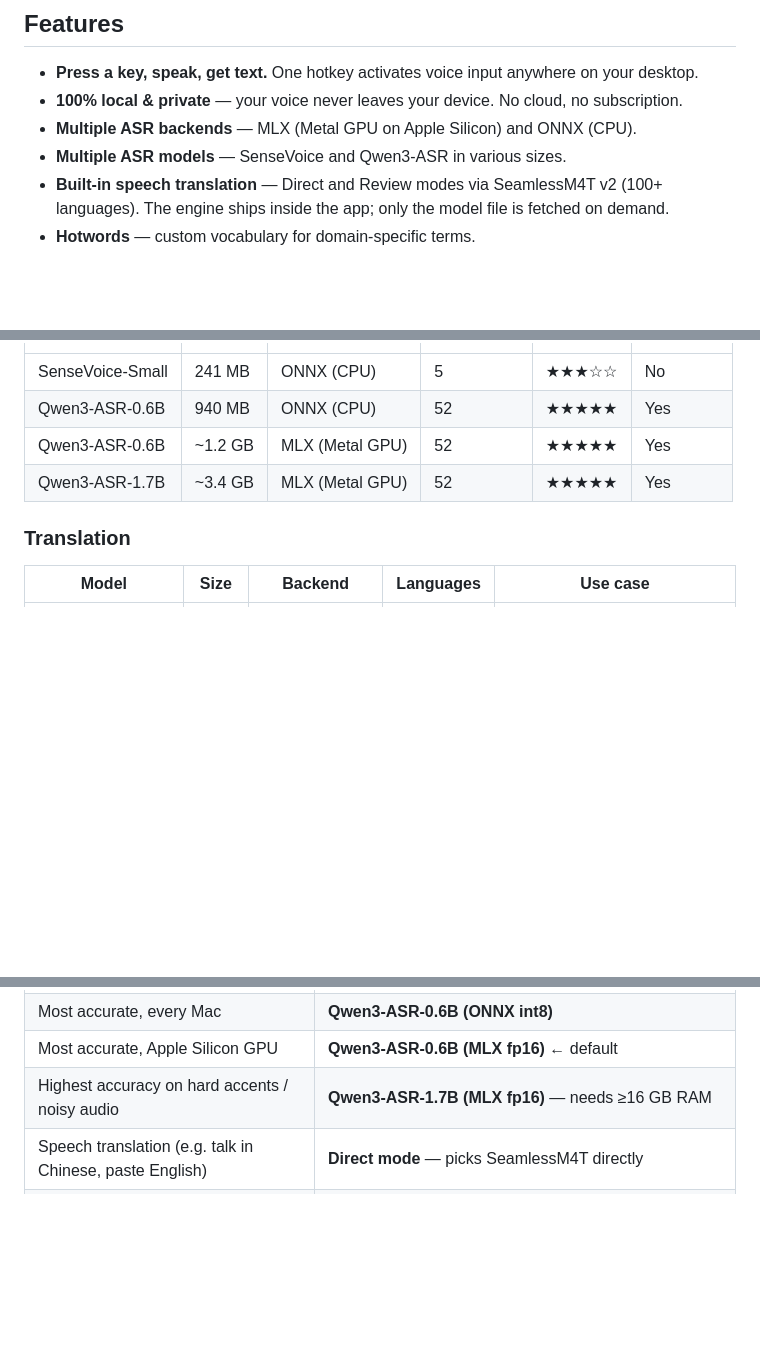
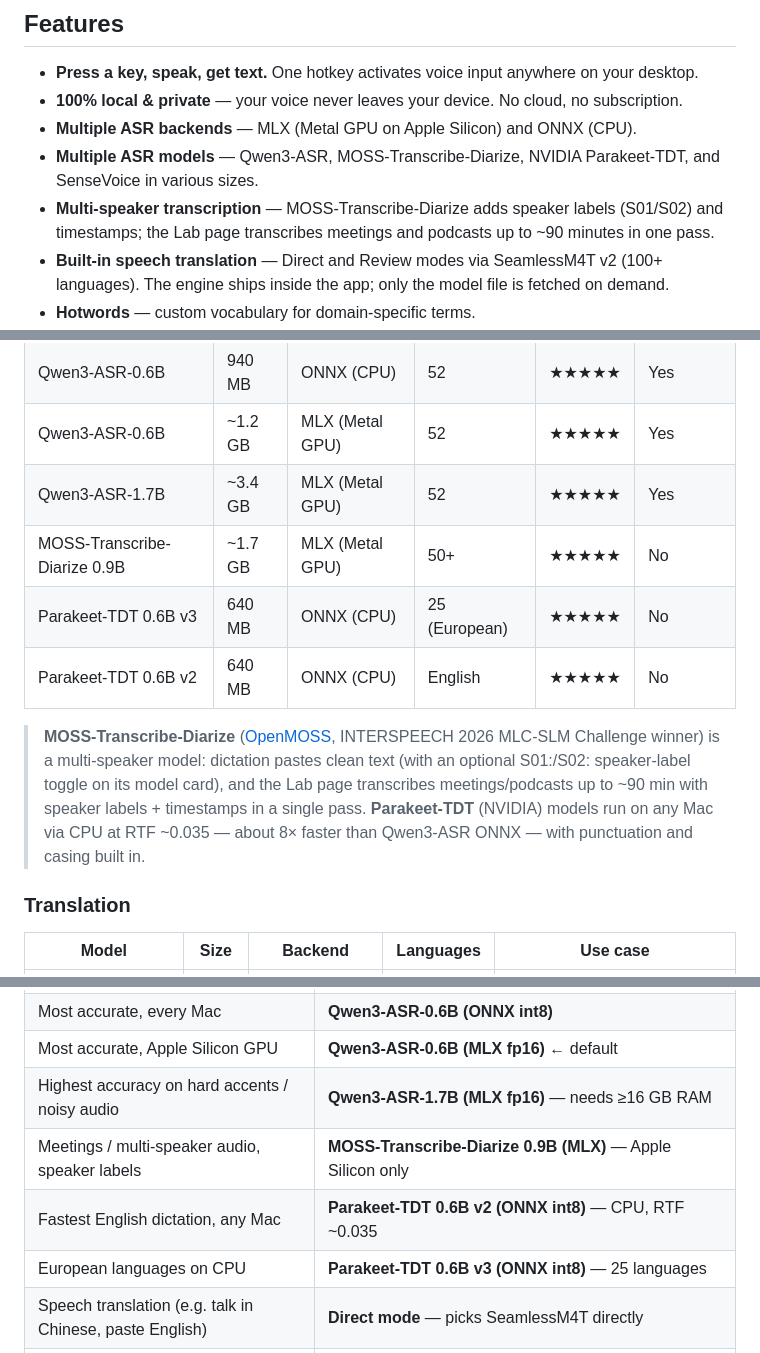
Before and after one commit to realAllenSong/ThunderTalk, a Markdown page: README.md, 3 parts joined by grey strips. Drawn GitHub-style; blank space fills up the shorter version.

Commit message:
docs: README model tables for v1.3.0 (MOSS, Parakeet)
Co-Authored-By: Claude Fable 5 <noreply@anthropic.com>

```diff
--- a/README.md
+++ b/README.md
@@ -31,7 +31,8 @@ https://github.com/user-attachments/assets/51be7955-ef63-40db-b3f0-5dbed0943a21
 - **Press a key, speak, get text.** One hotkey activates voice input anywhere on your desktop.
 - **100% local & private** — your voice never leaves your device. No cloud, no subscription.
 - **Multiple ASR backends** — MLX (Metal GPU on Apple Silicon) and ONNX (CPU).
-- **Multiple ASR models** — SenseVoice and Qwen3-ASR in various sizes.
+- **Multiple ASR models** — Qwen3-ASR, MOSS-Transcribe-Diarize, NVIDIA Parakeet-TDT, and SenseVoice in various sizes.
+- **Multi-speaker transcription** — MOSS-Transcribe-Diarize adds speaker labels (S01/S02) and timestamps; the Lab page transcribes meetings and podcasts up to ~90 minutes in one pass.
 - **Built-in speech translation** — Direct and Review modes via SeamlessM4T v2 (100+ languages). The engine ships inside the app; only the model file is fetched on demand.
 - **Hotwords** — custom vocabulary for domain-specific terms.
 - **Smart hardware detection** — identifies your CPU, RAM, and GPU to recommend the best model.
@@ -56,6 +57,12 @@ Download the latest **ThunderTalk.app** from [Releases](https://github.com/realA
 | Qwen3-ASR-0.6B | 940 MB | ONNX (CPU) | 52 | ★★★★★ | Yes |
 | Qwen3-ASR-0.6B | ~1.2 GB | MLX (Metal GPU) | 52 | ★★★★★ | Yes |
 | Qwen3-ASR-1.7B | ~3.4 GB | MLX (Metal GPU) | 52 | ★★★★★ | Yes |
+| MOSS-Transcribe-Diarize 0.9B | ~1.7 GB | MLX (Metal GPU) | 50+ | ★★★★★ | No |
+| Parakeet-TDT 0.6B v3 | 640 MB | ONNX (CPU) | 25 (European) | ★★★★★ | No |
+| Parakeet-TDT 0.6B v2 | 640 MB | ONNX (CPU) | English | ★★★★★ | No |
+
+> **MOSS-Transcribe-Diarize** ([OpenMOSS](https://github.com/OpenMOSS/MOSS-Transcribe-Diarize), INTERSPEECH 2026 MLC-SLM Challenge winner) is a multi-speaker model: dictation pastes clean text (with an optional S01:/S02: speaker-label toggle on its model card), and the Lab page transcribes meetings/podcasts up to ~90 min with speaker labels + timestamps in a single pass.
+> **Parakeet-TDT** (NVIDIA) models run on any Mac via CPU at RTF ~0.035 — about 8× faster than Qwen3-ASR ONNX — with punctuation and casing built in.
 
 ### Translation
 
@@ -102,6 +109,9 @@ The app's **Models** page shows your detected hardware and tags each model with
 | Most accurate, every Mac | **Qwen3-ASR-0.6B (ONNX int8)** |
 | Most accurate, Apple Silicon GPU | **Qwen3-ASR-0.6B (MLX fp16)** ← default |
 | Highest accuracy on hard accents / noisy audio | **Qwen3-ASR-1.7B (MLX fp16)** — needs ≥16 GB RAM |
+| Meetings / multi-speaker audio, speaker labels | **MOSS-Transcribe-Diarize 0.9B (MLX)** — Apple Silicon only |
+| Fastest English dictation, any Mac | **Parakeet-TDT 0.6B v2 (ONNX int8)** — CPU, RTF ~0.035 |
+| European languages on CPU | **Parakeet-TDT 0.6B v3 (ONNX int8)** — 25 languages |
 | Speech translation (e.g. talk in Chinese, paste English) | **Direct mode** — picks SeamlessM4T directly |
 | Speak in your own language, see a translation alongside | **Review mode** — ASR transcribes, then translates; you choose Replace or Keep Original |
 
```
Also changed, not shown: README.zh.md (+11 -1 lines).
